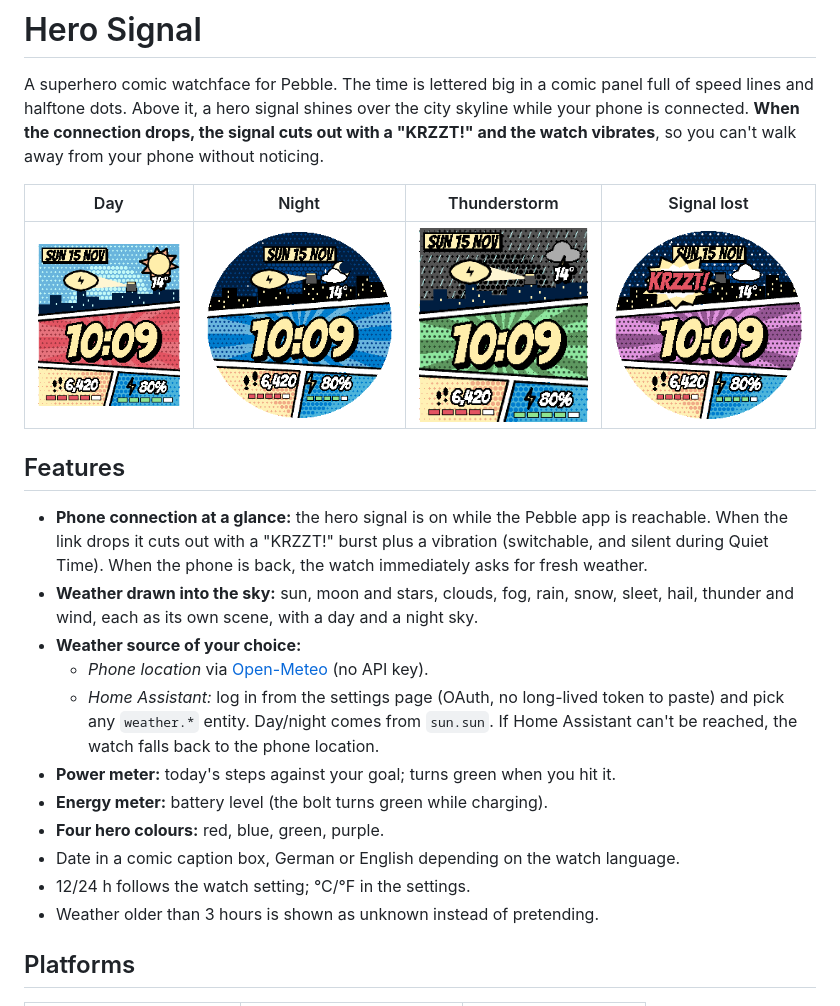
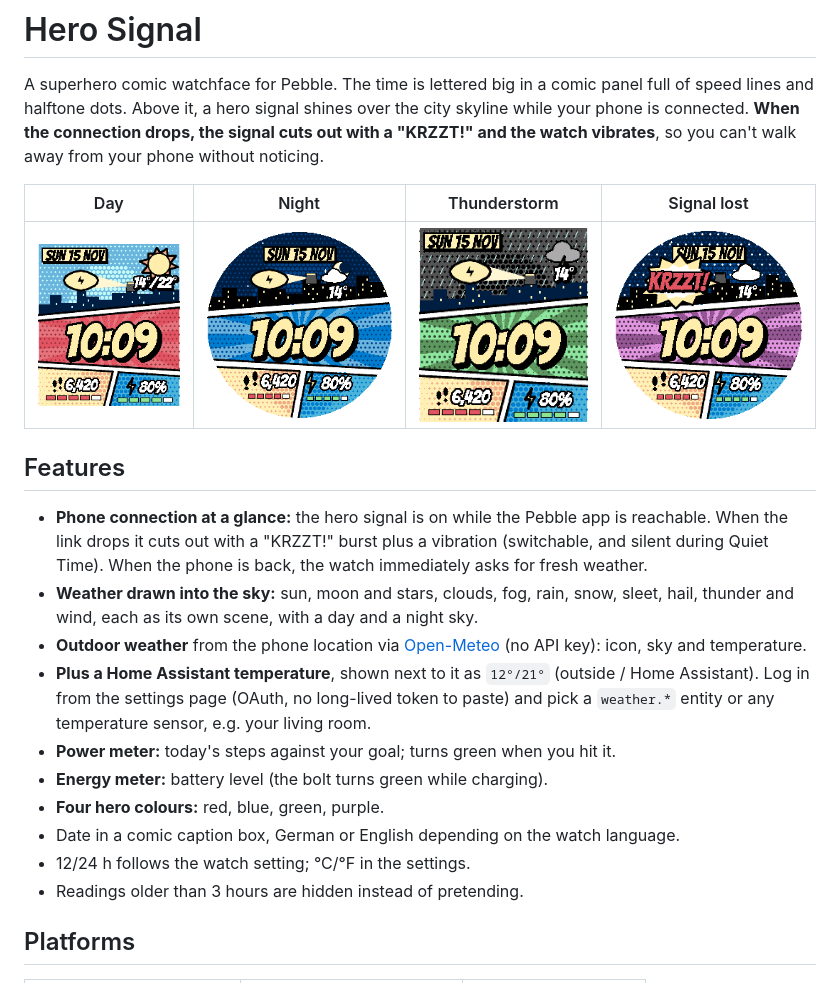
Before and after one commit to wendevlin/pebble-hero-signal-watchface, a Markdown page: README.md, the part around the change. GitHub-like rendering; pictures changed too: docs/screenshots/sunny-emery.png.

```diff
--- a/README.md
+++ b/README.md
@@ -19,18 +19,18 @@ from your phone without noticing.
 - **Weather drawn into the sky:** sun, moon and stars, clouds, fog, rain, snow,
   sleet, hail, thunder and wind, each as its own scene, with a day and a night
   sky.
-- **Weather source of your choice:**
-  - *Phone location* via [Open-Meteo](https://open-meteo.com/) (no API key).
-  - *Home Assistant:* log in from the settings page (OAuth, no long-lived
-    token to paste) and pick any `weather.*` entity. Day/night comes from
-    `sun.sun`. If Home Assistant can't be reached, the watch falls back to the
-    phone location.
+- **Outdoor weather** from the phone location via [Open-Meteo](https://open-meteo.com/)
+  (no API key): icon, sky and temperature.
+- **Plus a Home Assistant temperature**, shown next to it as `12°/21°`
+  (outside / Home Assistant). Log in from the settings page (OAuth, no
+  long-lived token to paste) and pick a `weather.*` entity or any temperature
+  sensor, e.g. your living room.
 - **Power meter:** today's steps against your goal; turns green when you hit it.
 - **Energy meter:** battery level (the bolt turns green while charging).
 - **Four hero colours:** red, blue, green, purple.
 - Date in a comic caption box, German or English depending on the watch language.
 - 12/24 h follows the watch setting; °C/°F in the settings.
-- Weather older than 3 hours is shown as unknown instead of pretending.
+- Readings older than 3 hours are hidden instead of pretending.
 
 ## Platforms
 
```
Also changed, not shown: 8 other files.
